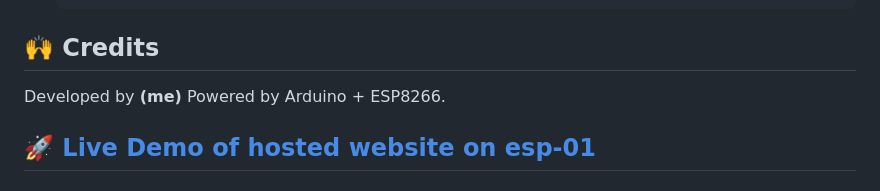
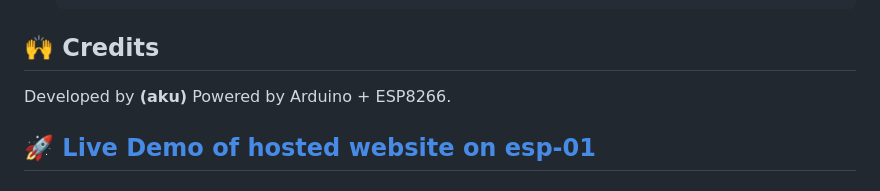
Before and after one commit to fcityonline/fcityonline-website, a Markdown page: README.md, the part around the change. Drawn GitHub-style.

```diff
--- a/README.md
+++ b/README.md
@@ -85,7 +85,7 @@ When powered, the ESP-01 connects to your Wi-Fi and becomes accessible via its l
 
 ## 🙌 Credits
 
-Developed by **(me)**
+Developed by **(aku)**
 Powered by Arduino + ESP8266.
 
 ## 🚀 [Live Demo of hosted website on esp-01](https://r0o7-73rm1n41.github.io/esp01-webserver/demo.html)
```
